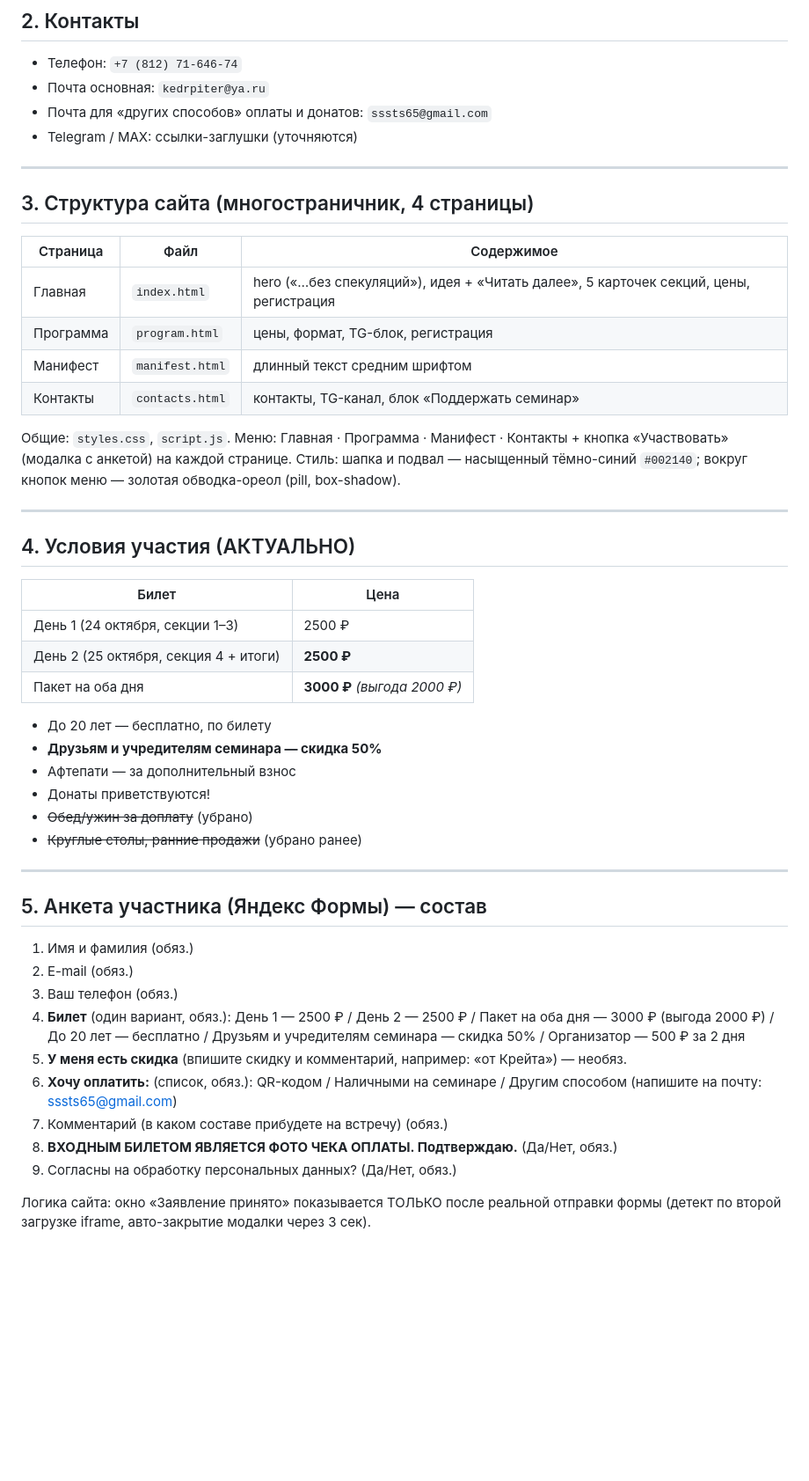
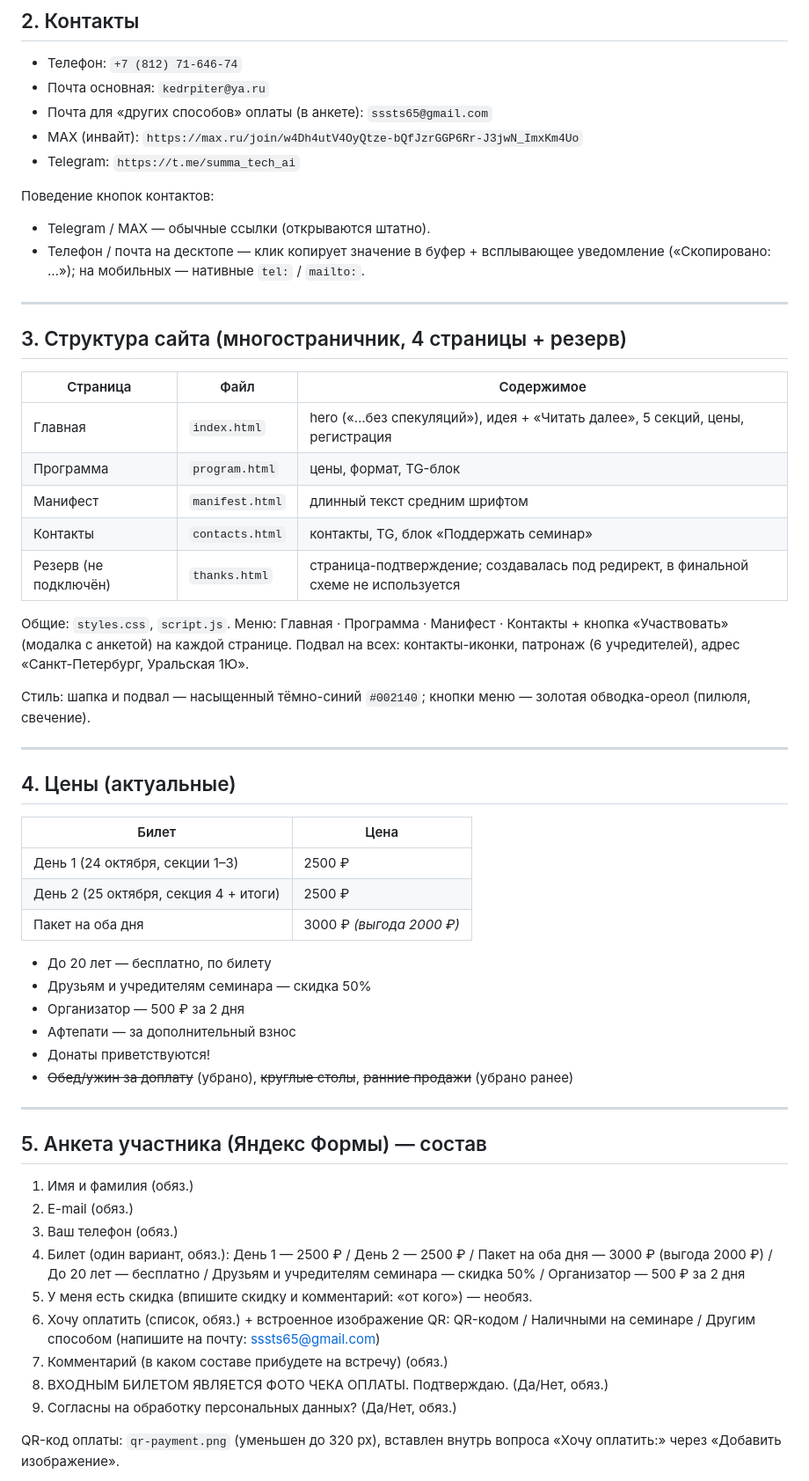
Before and after one commit to AndreyObruch/Summa-Technologiae, a Markdown page: dossier.md, the part around one of its changes. Shown at 88% size. GitHub-like rendering; blank space fills up the shorter version.

```diff
--- a/dossier.md
+++ b/dossier.md
@@ -22,39 +22,47 @@
 
 - Телефон: `+7 (812) 71-646-74`
 - Почта основная: `kedrpiter@ya.ru`
-- Почта для «других способов» оплаты и донатов: `sssts65@gmail.com`
-- Telegram / MAX: ссылки-заглушки (уточняются)
+- Почта для «других способов» оплаты (в анкете): `sssts65@gmail.com`
+- MAX (инвайт): `https://max.ru/join/w4Dh4utV4OyQtze-bQfJzrGGP6Rr-J3jwN_ImxKm4Uo`
+- Telegram: `https://t.me/summa_tech_ai`
+
+Поведение кнопок контактов:
+- Telegram / MAX — обычные ссылки (открываются штатно).
+- Телефон / почта на десктопе — клик копирует значение в буфер + всплывающее уведомление («Скопировано: …»); на мобильных — нативные `tel:` / `mailto:`.
 
 ---
 
-## 3. Структура сайта (многостраничник, 4 страницы)
+## 3. Структура сайта (многостраничник, 4 страницы + резерв)
 
 | Страница | Файл | Содержимое |
 |---|---|---|
-| Главная | `index.html` | hero («…без спекуляций»), идея + «Читать далее», 5 карточек секций, цены, регистрация |
-| Программа | `program.html` | цены, формат, TG-блок, регистрация |
+| Главная | `index.html` | hero («…без спекуляций»), идея + «Читать далее», 5 секций, цены, регистрация |
+| Программа | `program.html` | цены, формат, TG-блок |
 | Манифест | `manifest.html` | длинный текст средним шрифтом |
-| Контакты | `contacts.html` | контакты, TG-канал, блок «Поддержать семинар» |
+| Контакты | `contacts.html` | контакты, TG, блок «Поддержать семинар» |
+| Резерв (не подключён) | `thanks.html` | страница-подтверждение; создавалась под редирект, в финальной схеме не используется |
 
 Общие: `styles.css`, `script.js`. Меню: Главная · Программа · Манифест · Контакты + кнопка «Участвовать» (модалка с анкетой) на каждой странице.
-Стиль: шапка и подвал — насыщенный тёмно-синий `#002140`; вокруг кнопок меню — золотая обводка-ореол (pill, box-shadow).
+Подвал на всех: контакты-иконки, патронаж (6 учредителей), адрес «Санкт-Петербург, Уральская 1Ю».
+
+Стиль: шапка и подвал — насыщенный тёмно-синий `#002140`; кнопки меню — золотая обводка-ореол (пилюля, свечение).
 
 ---
 
-## 4. Условия участия (АКТУАЛЬНО)
+## 4. Цены (актуальные)
 
 | Билет | Цена |
 |---|---|
 | День 1 (24 октября, секции 1–3) | 2500 ₽ |
-| День 2 (25 октября, секция 4 + итоги) | **2500 ₽** |
-| Пакет на оба дня | **3000 ₽** *(выгода 2000 ₽)* |
+| День 2 (25 октября, секция 4 + итоги) | 2500 ₽ |
+| Пакет на оба дня | 3000 ₽ *(выгода 2000 ₽)* |
 
 - До 20 лет — бесплатно, по билету
-- **Друзьям и учредителям семинара — скидка 50%**
+- Друзьям и учредителям семинара — скидка 50%
+- Организатор — 500 ₽ за 2 дня
 - Афтепати — за дополнительный взнос
 - Донаты приветствуются!
-- ~~Обед/ужин за доплату~~ (убрано)
-- ~~Круглые столы, ранние продажи~~ (убрано ранее)
+- ~~Обед/ужин за доплату~~ (убрано), ~~круглые столы~~, ~~ранние продажи~~ (убрано ранее)
 
 ---
 
@@ -63,12 +71,12 @@
 1. Имя и фамилия (обяз.)
 2. E-mail (обяз.)
 3. Ваш телефон (обяз.)
-4. **Билет** (один вариант, обяз.): День 1 — 2500 ₽ / День 2 — 2500 ₽ / Пакет на оба дня — 3000 ₽ (выгода 2000 ₽) / До 20 лет — бесплатно / Друзьям и учредителям семинара — скидка 50% / Организатор — 500 ₽ за 2 дня
-5. **У меня есть скидка** (впишите скидку и комментарий, например: «от Крейта») — необяз.
-6. **Хочу оплатить:** (список, обяз.): QR-кодом / Наличными на семинаре / Другим способом (напишите на почту: sssts65@gmail.com)
+4. Билет (один вариант, обяз.): День 1 — 2500 ₽ / День 2 — 2500 ₽ / Пакет на оба дня — 3000 ₽ (выгода 2000 ₽) / До 20 лет — бесплатно / Друзьям и учредителям семинара — скидка 50% / Организатор — 500 ₽ за 2 дня
+5. У меня есть скидка (впишите скидку и комментарий: «от кого») — необяз.
+6. Хочу оплатить (список, обяз.) + встроенное изображение QR: QR-кодом / Наличными на семинаре / Другим способом (напишите на почту: sssts65@gmail.com)
 7. Комментарий (в каком составе прибудете на встречу) (обяз.)
-8. **ВХОДНЫМ БИЛЕТОМ ЯВЛЯЕТСЯ ФОТО ЧЕКА ОПЛАТЫ. Подтверждаю.** (Да/Нет, обяз.)
+8. ВХОДНЫМ БИЛЕТОМ ЯВЛЯЕТСЯ ФОТО ЧЕКА ОПЛАТЫ. Подтверждаю. (Да/Нет, обяз.)
 9. Согласны на обработку персональных данных? (Да/Нет, обяз.)
 
-Логика сайта: окно «Заявление принято» показывается ТОЛЬКО после реальной отправки формы (детект по второй загрузке iframe, авто-закрытие модалки через 3 сек).
+QR-код оплаты: `qr-payment.png` (уменьшен до 320 px), вставлен внутрь вопроса «Хочу оплатить:» через «Добавить изображение».
 
```
Also changed, not shown: other parts of dossier.md (+46 -24 lines).
